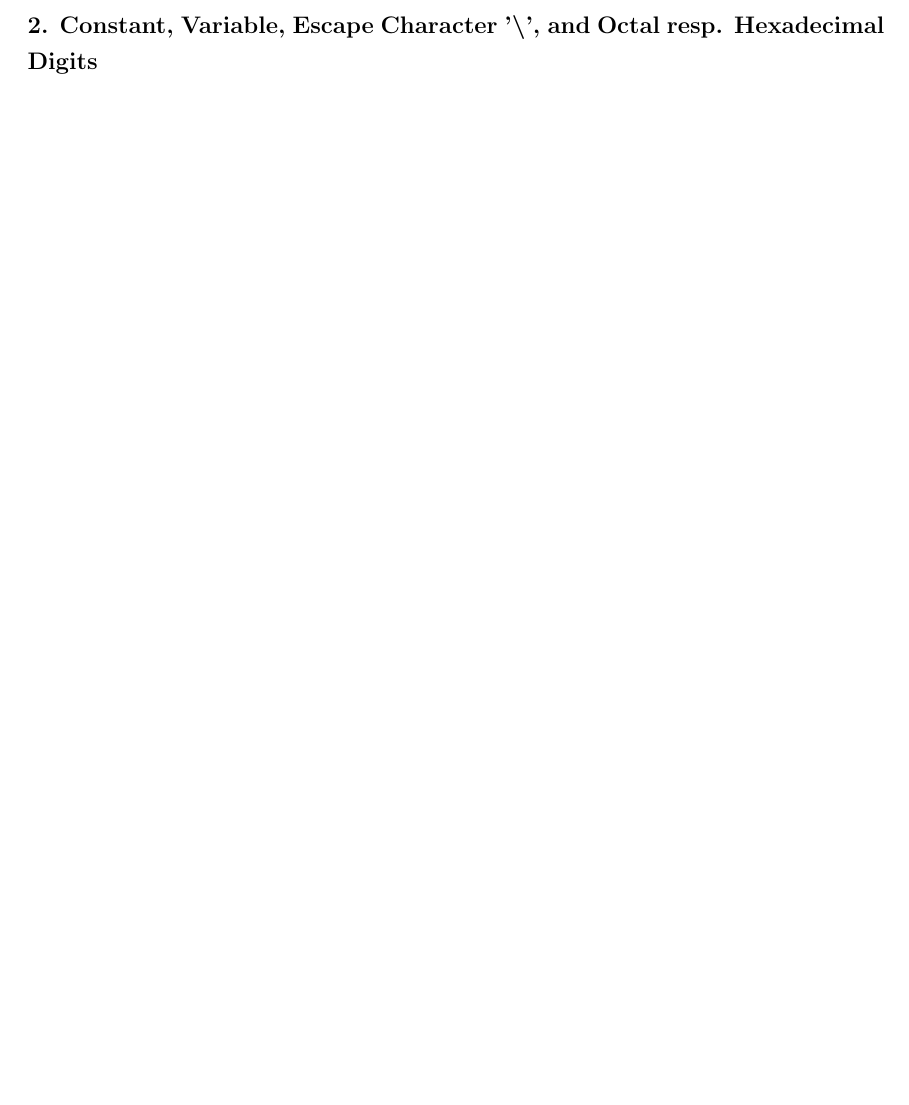
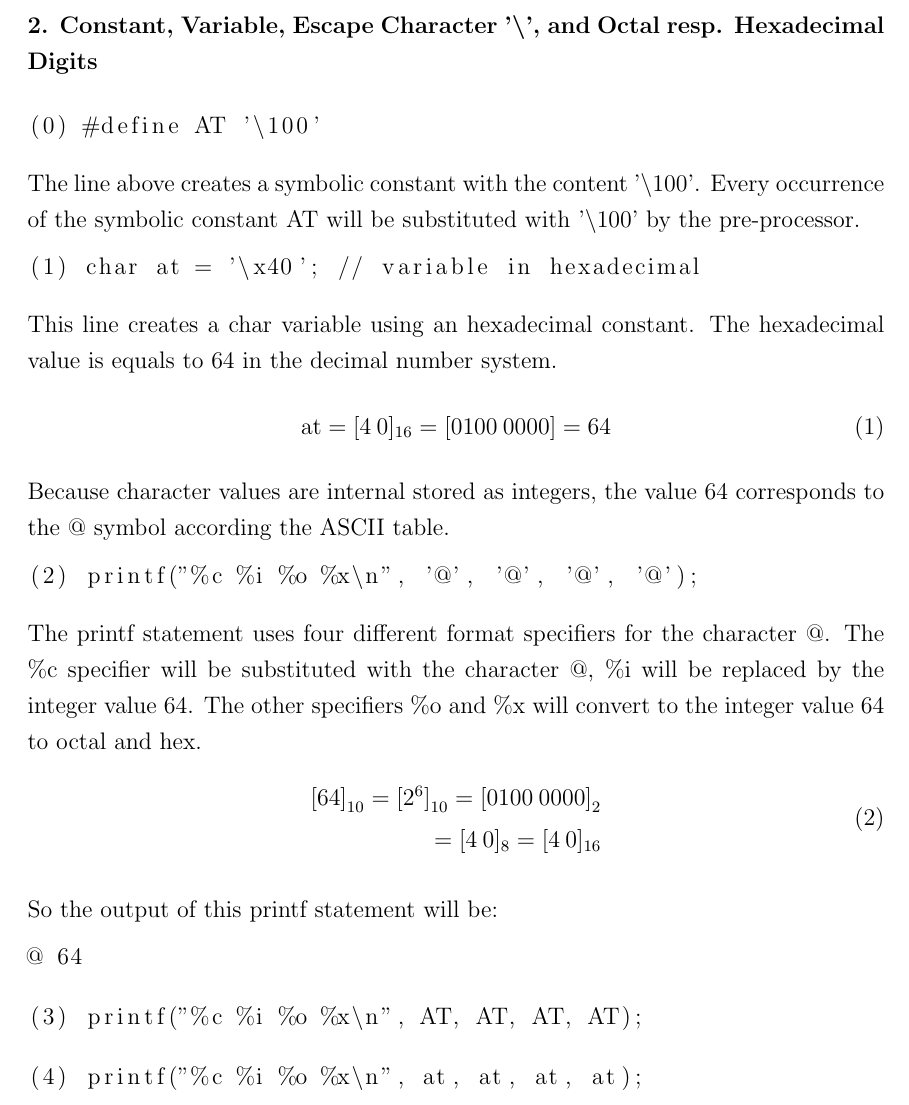
Before and after one commit to lexruee/Unifr-System-Programming, a LaTeX problem sheet (homeworks/series_2/homework.tex): part of page 2 of 2 before the commit and part of page 2 of 3 after it, cut so that both start at the same text, the shorter picture padded with empty space. Compiled offline with pdfLaTeX.

Commit message:
update homework.txt for series 2

```diff
--- a/homeworks/series_2/homework.tex
+++ b/homeworks/series_2/homework.tex
@@ -3,6 +3,7 @@
 \usepackage{listings}
 \usepackage[utf8]{inputenc}
 \usepackage{setspace}
+\usepackage{amsmath}
 \setlength{\parskip}{1ex} %--skip lines between paragraphs
 \setlength{\parindent}{0pt} %--don't indent paragraphs
 
@@ -47,6 +48,49 @@ Because the third argument in printf() is casted to an int, the statement above
 3.14 3
 
 \subsubsection*{2. Constant, Variable, Escape Character '\textbackslash', and Octal resp. Hexadecimal Digits}
+\begin{lstlisting}
+(0) #define AT '\100'
+\end{lstlisting}
+The line above creates a symbolic constant with the content '\textbackslash 100'.
+Every occurrence of the symbolic constant AT will be substituted with '\textbackslash 100' by the pre-processor.
+
+\begin{lstlisting}
+(1) char at = '\x40'; // variable in hexadecimal
+\end{lstlisting}
+This line creates a char variable using an hexadecimal constant. The hexadecimal value is equals to 64 in the decimal number system.
+\begin{equation}
+\text{at} = [4 \: 0]_{16} = [0100 \: 0000] = 64
+\end{equation}
+Because character values are internal stored as integers, the value 64 corresponds to the @ symbol according the ASCII table.
+
+\begin{lstlisting}
+(2) printf("%c %i %o %x\n", '@', '@', '@', '@');
+\end{lstlisting}
+The printf statement uses four different format specifiers for the character @.
+The \%c specifier will be substituted with the character @, \%i will be replaced by the integer value 64. The other specifiers \%o and \%x will convert to the integer value 64 to octal and hex.
+\begin{equation}
+\begin{split}
+{[64]}_{10} = {[2^6]}_{10} = {[0100 \: 0000]}_2 \\
+= [4 \: 0]_{8} =[4 \: 0]_{16}
+\end{split}
+\end{equation}
+
+So the output of this printf statement will be:
+
+\begin{lstlisting}
+@ 64
+\end{lstlisting}
+
+
+\begin{lstlisting}
+(3) printf("%c %i %o %x\n", AT, AT, AT, AT);
+\end{lstlisting}
+
+
+\begin{lstlisting}
+(4) printf("%c %i %o %x\n", at, at, at, at);
+\end{lstlisting}
+
 
 \subsubsection*{3. enum Type}
 
```
